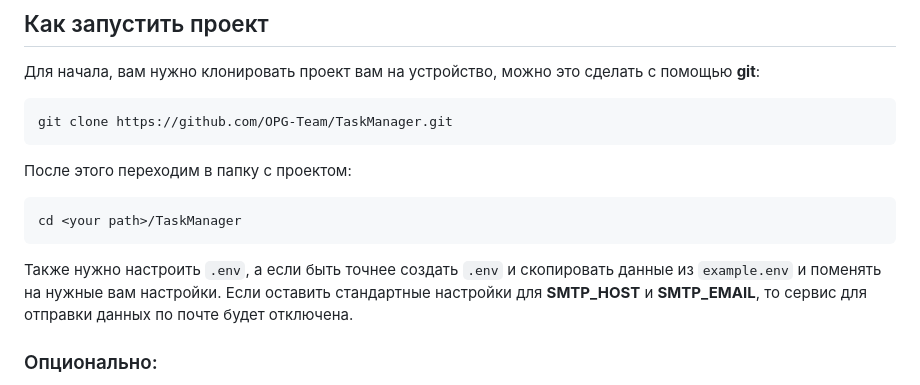
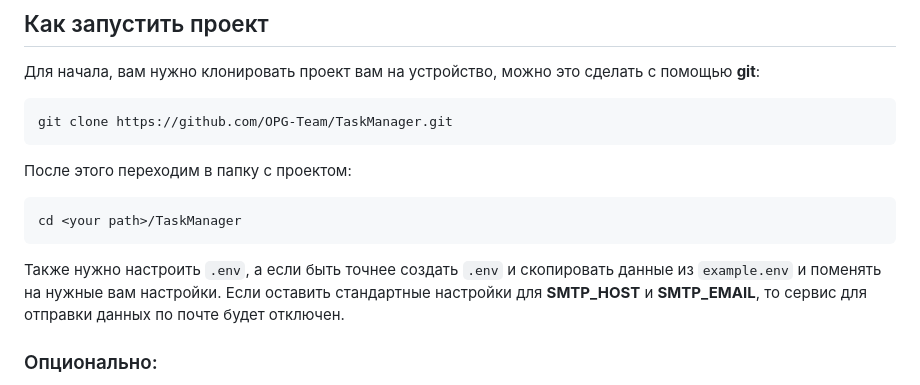
Before and after one commit to OPG-Team/TaskManager, a Markdown page: README.md, the part around the change. GitHub-like rendering.

````diff
--- a/README.md
+++ b/README.md
@@ -42,7 +42,7 @@ git clone https://github.com/OPG-Team/TaskManager.git
 cd <your path>/TaskManager
 ```
 
-Также нужно настроить `.env`, а если быть точнее создать `.env` и скопировать данные из `example.env` и поменять на нужные вам настройки. Если оставить стандартные настройки для **SMTP_HOST** и **SMTP_EMAIL**, то сервис для отправки данных по почте будет отключена.
+Также нужно настроить `.env`, а если быть точнее создать `.env` и скопировать данные из `example.env` и поменять на нужные вам настройки. Если оставить стандартные настройки для **SMTP_HOST** и **SMTP_EMAIL**, то сервис для отправки данных по почте будет отключен.
 
 ### Опционально:
 
````
